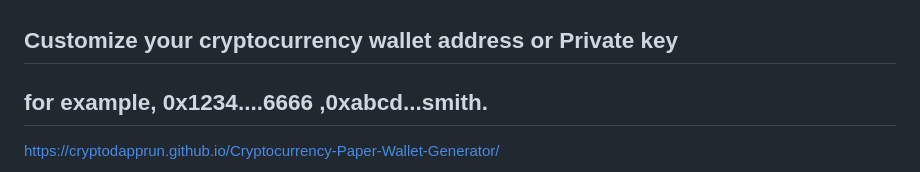
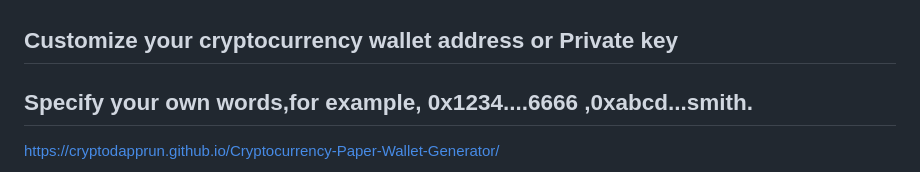
Before and after one commit to CryptoDappRun/Cryptocurrency-Paper-Wallet-Generator, a Markdown page: README.md, the part around the change. GitHub-like rendering.

```diff
--- a/README.md
+++ b/README.md
@@ -1,5 +1,5 @@
 ## Customize your cryptocurrency wallet address or Private key
-## for example, 0x1234....6666 ,0xabcd...smith.
+## Specify your own words,for example, 0x1234....6666 ,0xabcd...smith.
 https://cryptodapprun.github.io/Cryptocurrency-Paper-Wallet-Generator/
 
 <img src="screen.png" alt="customize-your-wallet-address">
```
